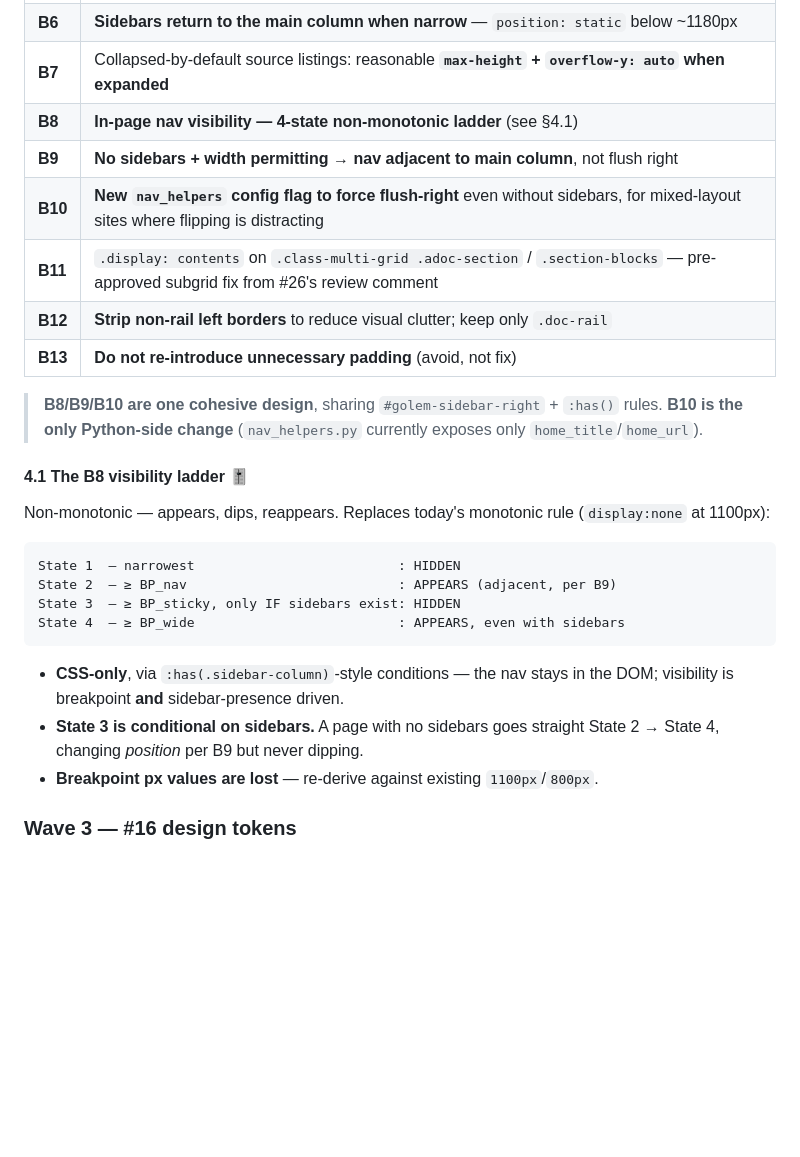
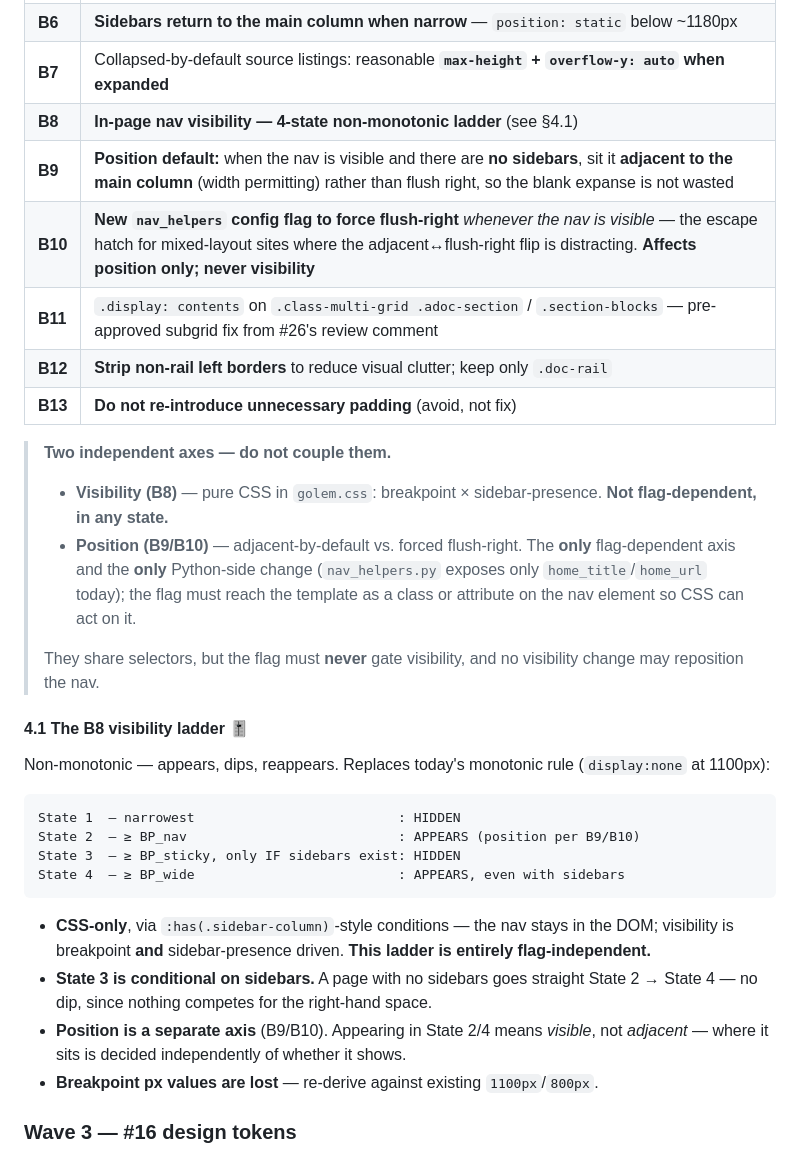
Before and after one commit to webmaven/golem, a Markdown page: RECONSTRUCTION.md, the part around the change. Rendered like a GitHub page; blank space fills up the shorter version.

Commit message:
docs: decouple in-page nav visibility from position in reconstruction plan
The nav_helpers config flag controls position (adjacent vs. flush-right) only.
Visibility is the 4-state breakpoint ladder and is flag-independent in every
state. Corrects the earlier framing that had the flag able to affect when the
nav shows.

Also records that position and visibility are orthogonal axes: no visibility
change may reposition the nav, and the flag must never gate visibility.

````diff
--- a/RECONSTRUCTION.md
+++ b/RECONSTRUCTION.md
@@ -142,15 +142,22 @@ done** — every downstream feature renders through the path they fix.
 | **B6** | **Sidebars return to the main column when narrow** — `position: static` below ~1180px |
 | **B7** | Collapsed-by-default source listings: reasonable **`max-height` + `overflow-y: auto` when expanded** |
 | **B8** | **In-page nav visibility — 4-state non-monotonic ladder** (see §4.1) |
-| **B9** | **No sidebars + width permitting → nav adjacent to main column**, not flush right |
-| **B10** | **New `nav_helpers` config flag to force flush-right** even without sidebars, for mixed-layout sites where flipping is distracting |
+| **B9** | **Position default:** when the nav is visible and there are **no sidebars**, sit it **adjacent to the main column** (width permitting) rather than flush right, so the blank expanse is not wasted |
+| **B10** | **New `nav_helpers` config flag to force flush-right** *whenever the nav is visible* — the escape hatch for mixed-layout sites where the adjacent↔flush-right flip is distracting. **Affects position only; never visibility** |
 | **B11** | `.display: contents` on `.class-multi-grid .adoc-section` / `.section-blocks` — pre-approved subgrid fix from #26's review comment |
 | **B12** | **Strip non-rail left borders** to reduce visual clutter; keep only `.doc-rail` |
 | **B13** | **Do not re-introduce unnecessary padding** (avoid, not fix) |
 
-> **B8/B9/B10 are one cohesive design**, sharing `#golem-sidebar-right` + `:has()`
-> rules. **B10 is the only Python-side change** (`nav_helpers.py` currently exposes
-> only `home_title`/`home_url`).
+> **Two independent axes — do not couple them.**
+> - **Visibility (B8)** — pure CSS in `golem.css`: breakpoint × sidebar-presence.
+>   **Not flag-dependent, in any state.**
+> - **Position (B9/B10)** — adjacent-by-default vs. forced flush-right. The **only**
+>   flag-dependent axis and the **only** Python-side change (`nav_helpers.py` exposes
+>   only `home_title`/`home_url` today); the flag must reach the template as a class
+>   or attribute on the nav element so CSS can act on it.
+>
+> They share selectors, but the flag must **never** gate visibility, and no
+> visibility change may reposition the nav.
 
 #### 4.1 The B8 visibility ladder 🎚
 
@@ -159,15 +166,18 @@ Non-monotonic — appears, dips, reappears. Replaces today's monotonic rule
 
 ```
 State 1  — narrowest                          : HIDDEN
-State 2  — ≥ BP_nav                           : APPEARS (adjacent, per B9)
+State 2  — ≥ BP_nav                           : APPEARS (position per B9/B10)
 State 3  — ≥ BP_sticky, only IF sidebars exist: HIDDEN
 State 4  — ≥ BP_wide                          : APPEARS, even with sidebars
 ```
 
 - **CSS-only**, via `:has(.sidebar-column)`-style conditions — the nav stays in
   the DOM; visibility is breakpoint **and** sidebar-presence driven.
+  **This ladder is entirely flag-independent.**
 - **State 3 is conditional on sidebars.** A page with no sidebars goes straight
-  State 2 → State 4, changing *position* per B9 but never dipping.
+  State 2 → State 4 — no dip, since nothing competes for the right-hand space.
+- **Position is a separate axis** (B9/B10). Appearing in State 2/4 means *visible*,
+  not *adjacent* — where it sits is decided independently of whether it shows.
 - **Breakpoint px values are lost** — re-derive against existing `1100px`/`800px`.
 
 
````
